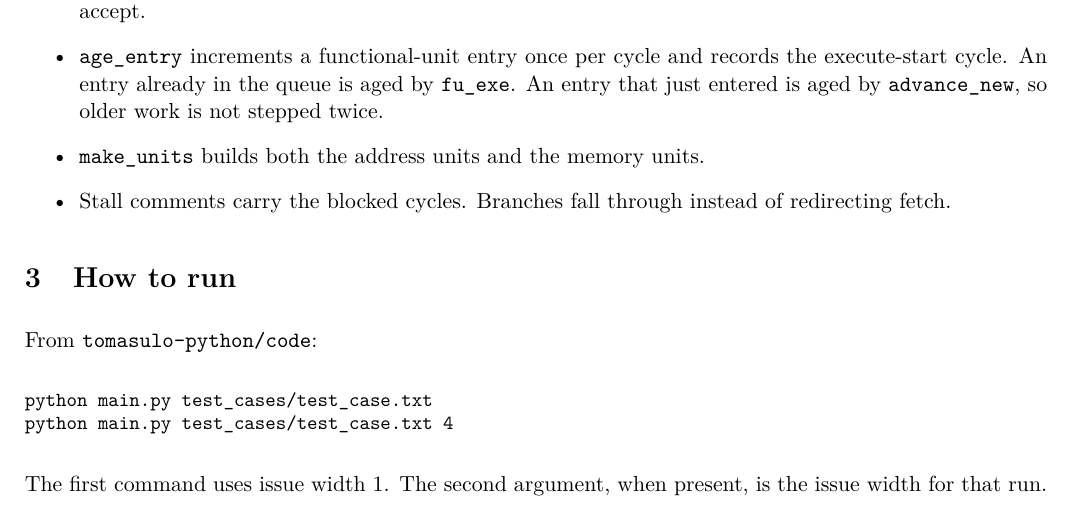
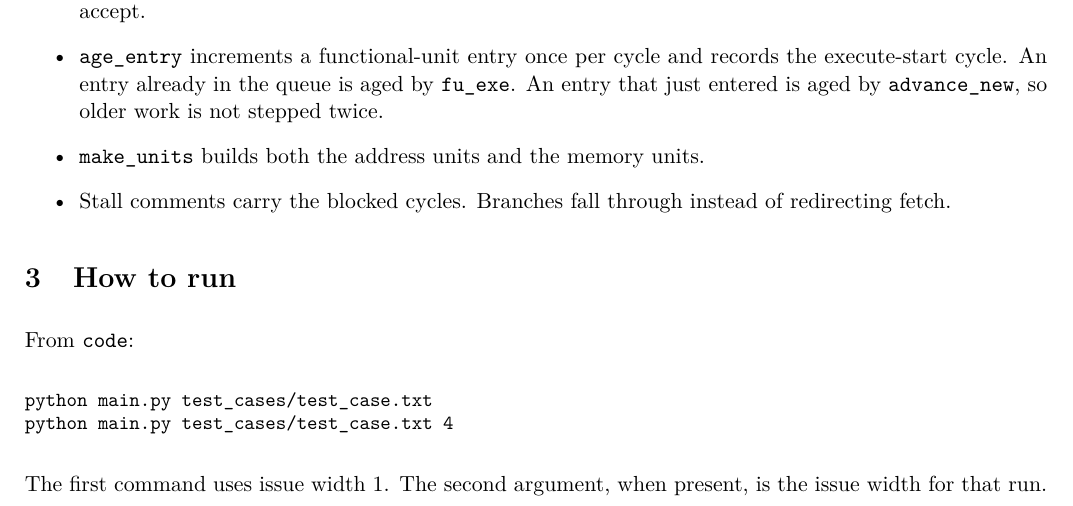
Before and after one commit to tomking2077/o3-simulator, a LaTeX document (report.tex): part of page 2 of 11, cut so that both start at the same text. Compiled offline with pdfLaTeX.

Commit message:
Move the simulator to the repository root.
The nested folder is gone, and the how-to-run path now starts at code.

```diff
--- a/tomasulo-python/report.tex
+++ b/report.tex
@@ -44,7 +44,7 @@ Each cycle the simulator issues, writes back, and commits up to the issue width,
 
 \section{How to run}
 
-From \texttt{tomasulo-python/code}:
+From \texttt{code}:
 
 \begin{Verbatim}[fontsize=\small]
 python main.py test_cases/test_case.txt
```
Also changed, not shown: README.md, code/commit.py (renamed from tomasulo-python/code/commit.py), code/exe.py (renamed from tomasulo-python/code/exe.py), code/init.py (renamed from tomasulo-python/code/init.py), code/issue.py (renamed from tomasulo-python/code/issue.py), code/main.py (renamed from tomasulo-python/code/main.py), code/mem.py (renamed from tomasulo-python/code/mem.py), code/print_status.py (renamed from tomasulo-python/code/print_status.py), code/test_cases/sample_report_01.txt (renamed from tomasulo-python/code/test_cases/sample_report_01.txt), code/test_cases/sample_report_02.txt (renamed from tomasulo-python/code/test_cases/sample_report_02.txt), code/test_cases/test_case.txt (renamed from tomasulo-python/code/test_cases/test_case.txt), code/wb.py (renamed from tomasulo-python/code/wb.py), report.pdf (added), tomasulo-python/report.pdf (deleted), 2 other files.
